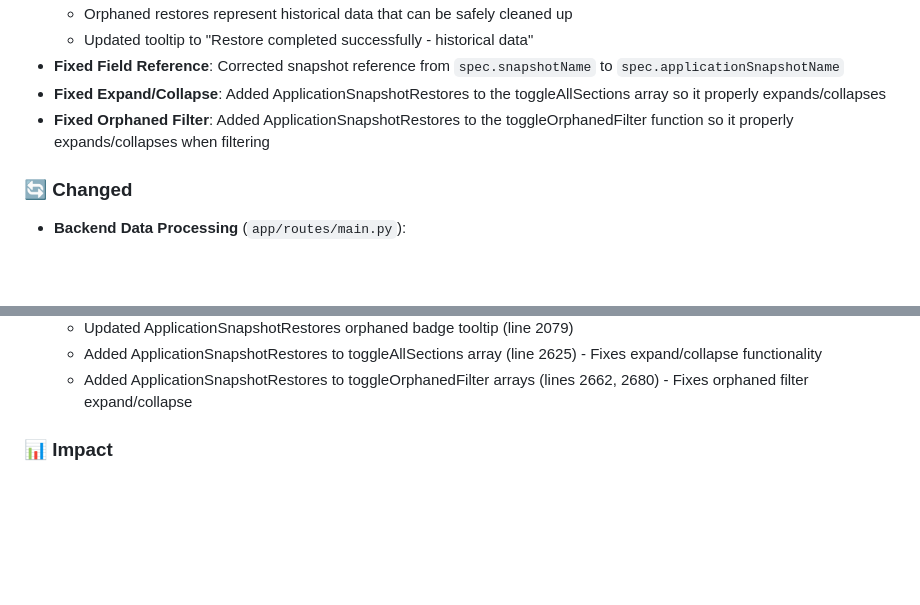
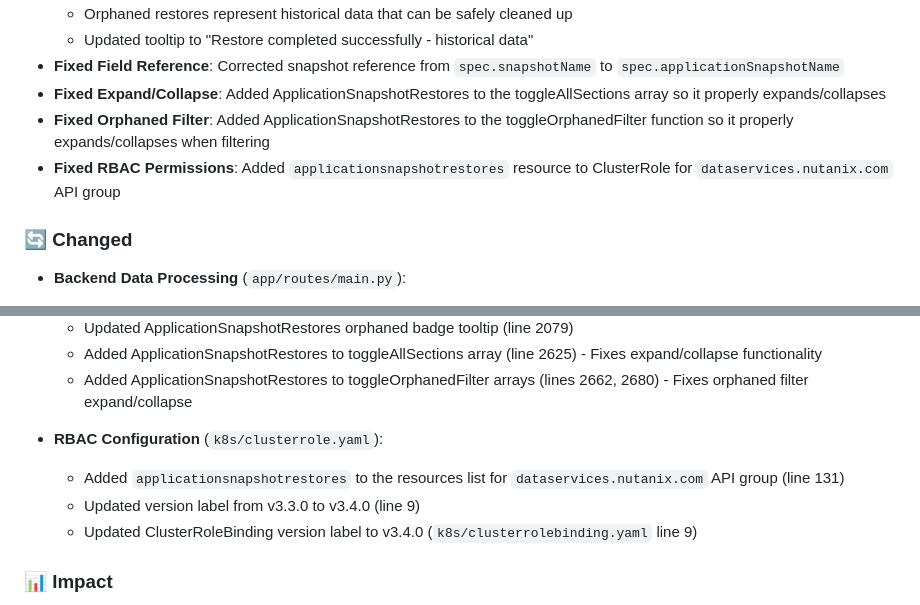
Before and after one commit to nutanixed/nkp-cluster-visualizer, a Markdown page: CHANGELOG.md, 2 parts joined by grey strips. GitHub-like rendering; blank space fills up the shorter version.

Commit message:
Update CHANGELOG with RBAC permissions fix

```diff
--- a/CHANGELOG.md
+++ b/CHANGELOG.md
@@ -26,6 +26,7 @@ and this project adheres to [Semantic Versioning](https://semver.org/spec/v2.0.0
 - **Fixed Field Reference**: Corrected snapshot reference from `spec.snapshotName` to `spec.applicationSnapshotName`
 - **Fixed Expand/Collapse**: Added ApplicationSnapshotRestores to the toggleAllSections array so it properly expands/collapses
 - **Fixed Orphaned Filter**: Added ApplicationSnapshotRestores to the toggleOrphanedFilter function so it properly expands/collapses when filtering
+- **Fixed RBAC Permissions**: Added `applicationsnapshotrestores` resource to ClusterRole for `dataservices.nutanix.com` API group
 
 ### 🔄 Changed
 
@@ -42,6 +43,11 @@ and this project adheres to [Semantic Versioning](https://semver.org/spec/v2.0.0
   - Updated ApplicationSnapshotRestores orphaned badge tooltip (line 2079)
   - Added ApplicationSnapshotRestores to toggleAllSections array (line 2625) - Fixes expand/collapse functionality
   - Added ApplicationSnapshotRestores to toggleOrphanedFilter arrays (lines 2662, 2680) - Fixes orphaned filter expand/collapse
+
+- **RBAC Configuration** (`k8s/clusterrole.yaml`):
+  - Added `applicationsnapshotrestores` to the resources list for `dataservices.nutanix.com` API group (line 131)
+  - Updated version label from v3.3.0 to v3.4.0 (line 9)
+  - Updated ClusterRoleBinding version label to v3.4.0 (`k8s/clusterrolebinding.yaml` line 9)
 
 ### 📊 Impact
 
```
